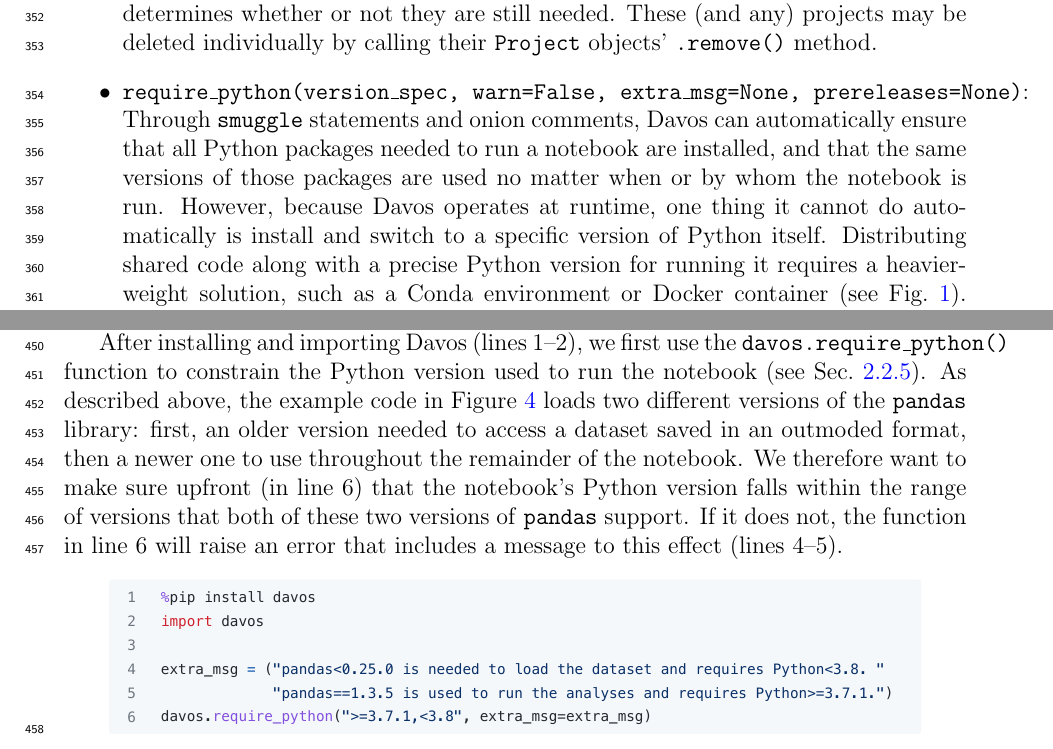
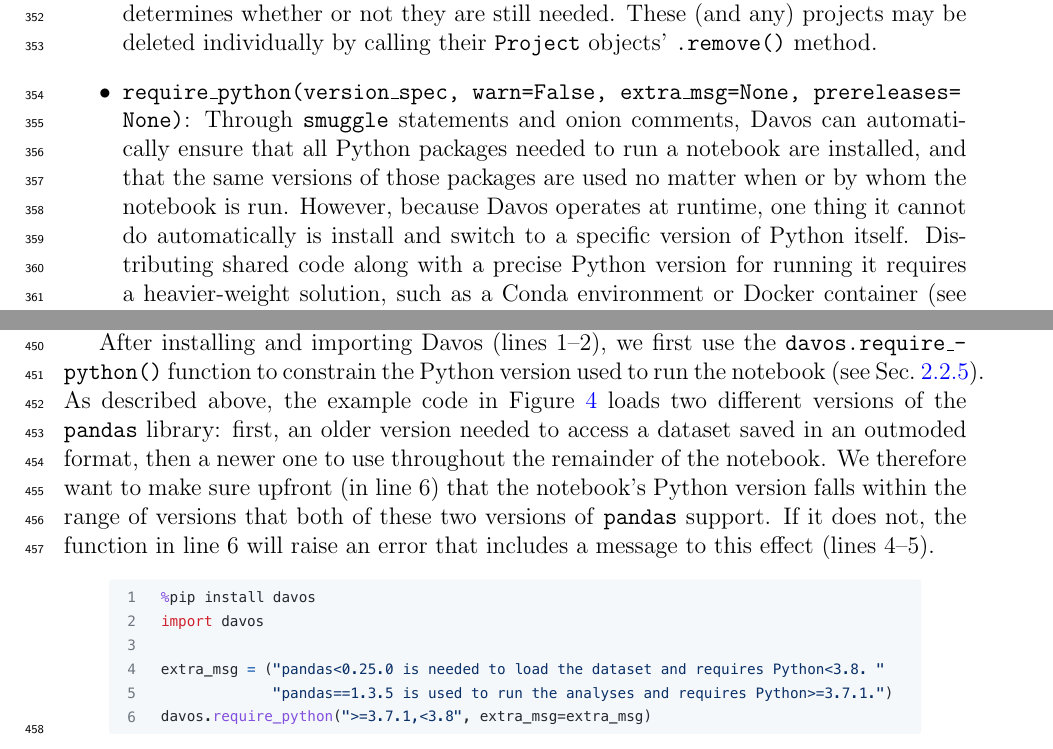
Before and after one commit to ContextLab/davos, a LaTeX paper (paper/main.tex): two parts of pages 12 and 16 of 27, joined at a grey line, cut so that both start at the same text. Compiled offline with pdfLaTeX.

Commit message:
udpated 2d figure (fig 1) per zoom conversation, fixed some line length (formatting) issues

```diff
--- a/paper/main.tex
+++ b/paper/main.tex
@@ -550,7 +550,7 @@ Some of these functions serve primarily as conveniences, while others provide ad
   Also note that this function will not delete notebook-agnostic projects (i.e., manually created projects whose names are not notebook filepaths), as they are not linked to specific notebooks whose existence determines whether or not they are still needed.
   These (and any) projects may be deleted individually by calling their \texttt{Project} objects' \texttt{.remove()} method.
 
-\item \texttt{require\_python(version\_spec, warn=False, extra\_msg=None, prereleases=None)}: Through \texttt{smuggle} statements and onion comments, Davos can automatically ensure that all Python packages needed to run a notebook are installed, and that the same versions of those packages are used no matter when or by whom the notebook is run.
+\item \texttt{require\_python(version\_spec, warn=False, extra\_msg=None, pre\-re\-leases=\\None)}: Through \texttt{smuggle} statements and onion comments, Davos can automatically ensure that all Python packages needed to run a notebook are installed, and that the same versions of those packages are used no matter when or by whom the notebook is run.
   However, because Davos operates at runtime, one thing it cannot do automatically is install and switch to a specific version of Python itself.
   Distributing shared code along with a precise Python version for running it requires a heavier-weight solution, such as a Conda environment or Docker container (see Fig.~\ref{fig:code-sharing}).
   Yet a Davos-enhanced notebook may still \texttt{smuggle} certain packages that depend on users having a particular Python version or range of versions (e.g., even just within the standard library, the \texttt{dataclass} module was first added in Python 3.7 \cite{Smit17} and at least 19 modules are slated for removal in Python 3.13 \cite{HeimCann19}).
@@ -676,7 +676,7 @@ of a Jupyter notebook, the code in Figure~\ref{fig:illustrative-example}
 ensures that these objects will be loaded successfully and analyzed using the
 same set of package versions no matter when or by whom the notebook is run.
 
-After installing and importing Davos (lines 1--2), we first use the \texttt{davos.require\_python()} function to constrain the Python version used to run the notebook (see Sec.~\ref{subsec:toplevel}).
+After installing and importing Davos (lines 1--2), we first use the \texttt{davos.require\_\-python()} function to constrain the Python version used to run the notebook (see Sec.~\ref{subsec:toplevel}).
 As described above, the example code in Figure \ref{fig:illustrative-example} loads two different versions of the \texttt{pandas} library: first, an older version needed to access a dataset saved in an outmoded format, then a newer one to use throughout the remainder of the notebook.
 We therefore want to make sure upfront (in line 6) that the notebook's Python version falls within the range of versions that both of these two versions of \texttt{pandas} support.
 %Line 6 therefore ensures upfront that the notebook's Python version falls within the overlap between the ranges of Python versions that these two versions of \texttt{pandas} support.
```
Also changed, not shown: paper/figs/shareable_code_2d.pdf, paper/main.pdf, paper/main.tex (4 more changed lines).
